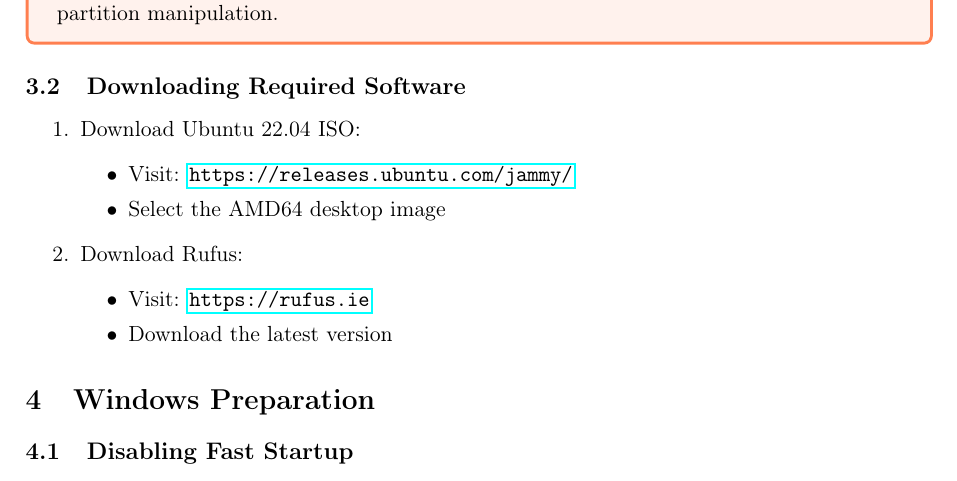
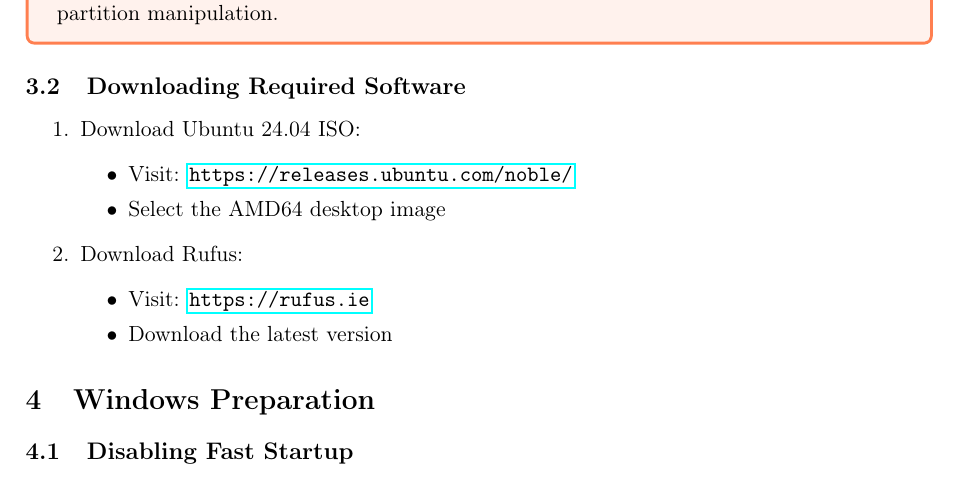
Before and after one commit to Dikshuy/dual-boot-Mac-Windows, a LaTeX document (main.tex): part of page 4 of 19, cut so that both start at the same text. Compiled offline with pdfLaTeX.

Commit message:
Updates from Overleaf

```diff
--- a/main.tex
+++ b/main.tex
@@ -116,9 +115,9 @@
 
 \subsection{Downloading Required Software}
 \begin{enumerate}
-    \item Download Ubuntu 22.04 ISO:
+    \item Download Ubuntu 24.04 ISO:
     \begin{itemize}
-        \item Visit: \url{https://releases.ubuntu.com/jammy/}
+        \item Visit: \url{https://releases.ubuntu.com/noble/}
         \item Select the AMD64 desktop image
     \end{itemize}
     % \begin{note}
```
Also changed, not shown: main.tex (7 more changed lines).
